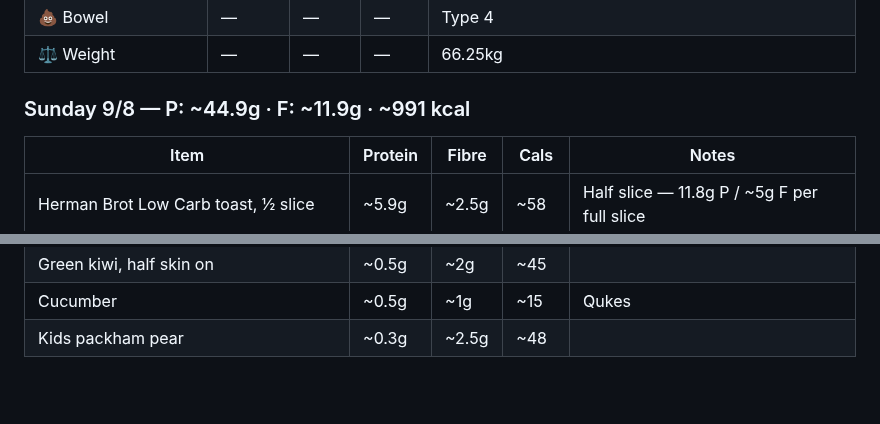
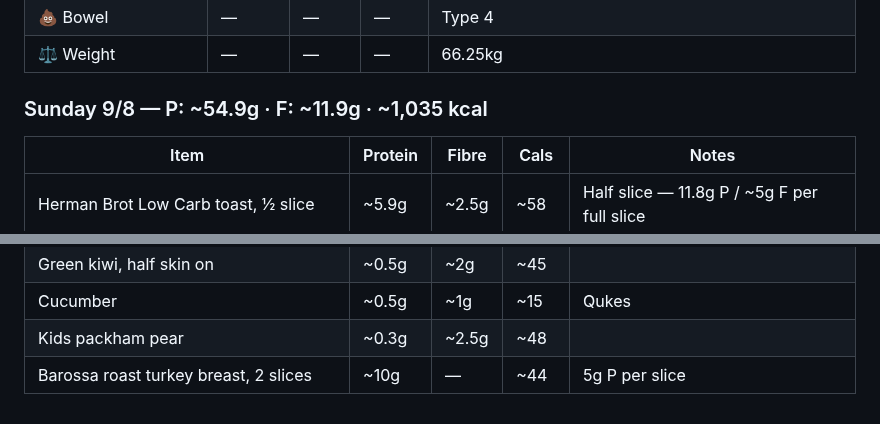
Before and after one commit to gary-the-ai-2026/amy-pt, a Markdown page: nutrition/protein-log.md, 2 parts joined by grey strips. GitHub-like rendering; blank space fills up the shorter version.

Commit message:
Nutrition: 9/8 — P: 54.9g F: 11.9g (turkey breast)

```diff
--- a/nutrition/protein-log.md
+++ b/nutrition/protein-log.md
@@ -785,7 +785,7 @@
 | 💩 Bowel | — | — | — | Type 4 |
 | ⚖️ Weight | — | — | — | 66.25kg |
 
-### Sunday 9/8 — P: ~44.9g · F: ~11.9g · ~991 kcal
+### Sunday 9/8 — P: ~54.9g · F: ~11.9g · ~1,035 kcal
 
 | Item | Protein | Fibre | Cals | Notes |
 |---|---|---|---|---|
@@ -799,3 +799,4 @@
 | Green kiwi, half skin on | ~0.5g | ~2g | ~45 | |
 | Cucumber | ~0.5g | ~1g | ~15 | Qukes |
 | Kids packham pear | ~0.3g | ~2.5g | ~48 | |
+| Barossa roast turkey breast, 2 slices | ~10g | — | ~44 | 5g P per slice |
```
